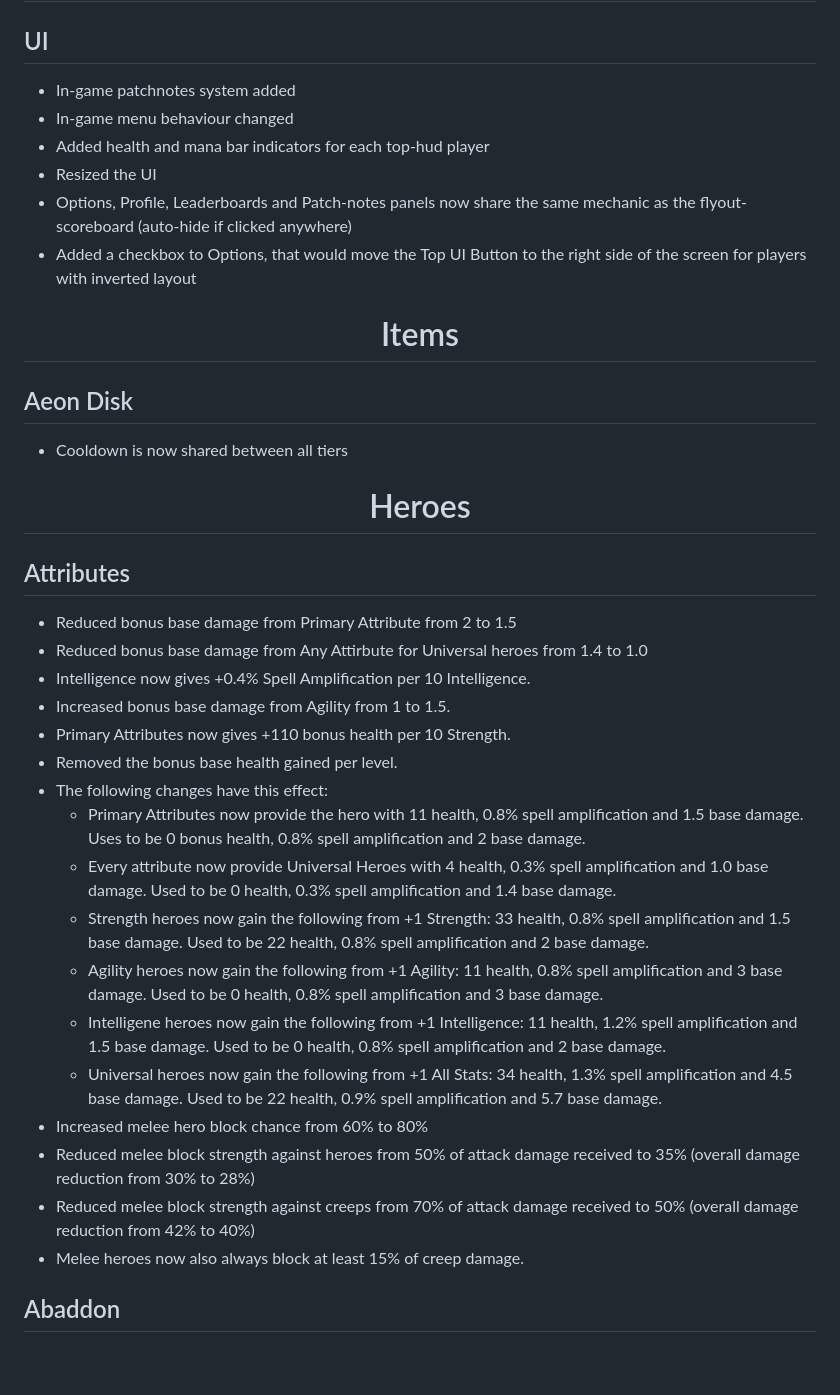
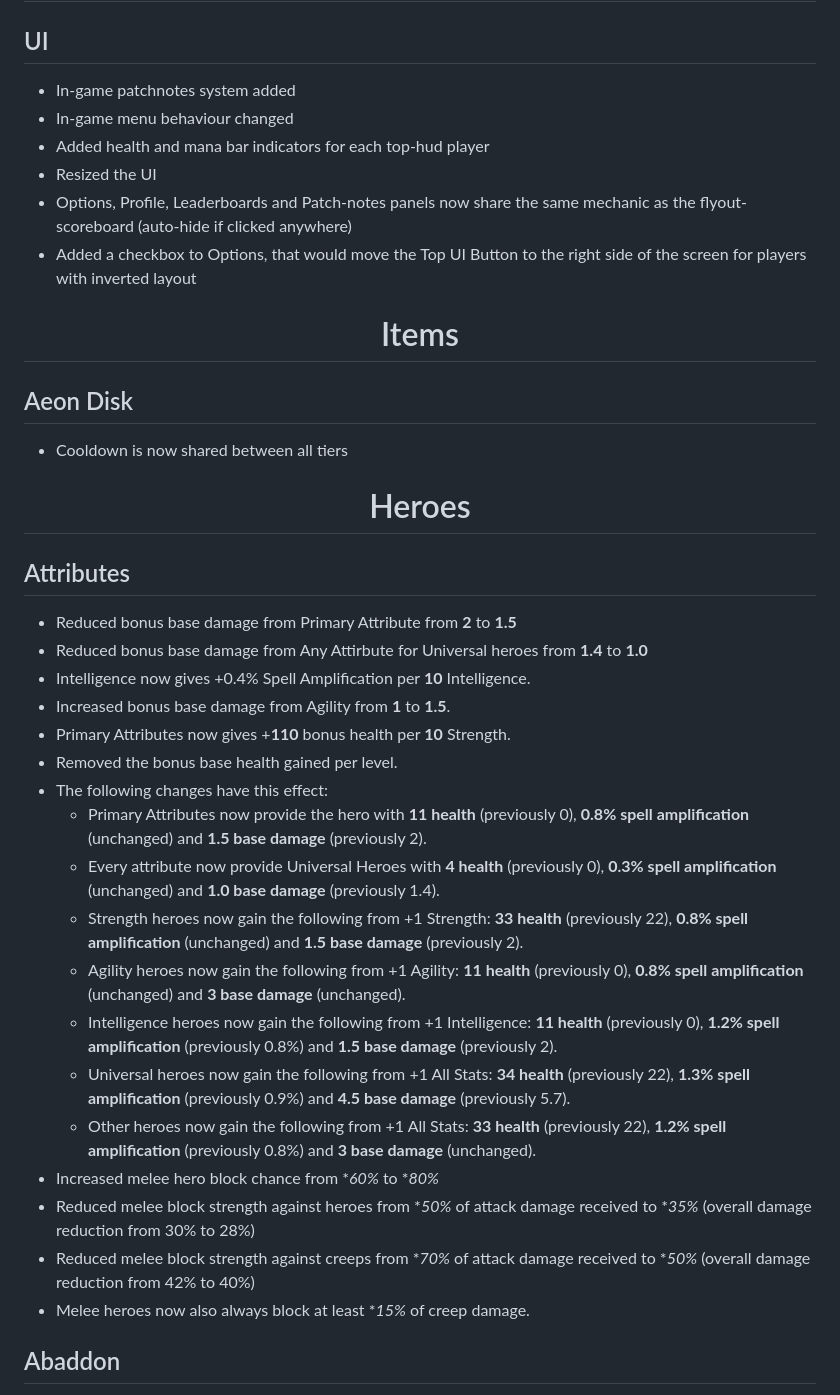
Before and after one commit to Yahnich/yahnich.github.io, a Markdown page: README.md, the part around one of its changes. Rendered like a GitHub page; blank space fills up the shorter version.

```diff
--- a/README.md
+++ b/README.md
@@ -12,12 +12,12 @@
 </div>
 
 ## UI
-* In-game patchnotes system added
-* In-game menu behaviour changed
-* Added health and mana bar indicators for each top-hud player
-* Resized the UI
-* Options, Profile, Leaderboards and Patch-notes panels now share the same mechanic as the flyout-scoreboard (auto-hide if clicked anywhere)
-* Added a checkbox to Options, that would move the Top UI Button to the right side of the screen for players with inverted layout
+- In-game patchnotes system added
+- In-game menu behaviour changed
+- Added health and mana bar indicators for each top-hud player
+- Resized the UI
+- Options, Profile, Leaderboards and Patch-notes panels now share the same mechanic as the flyout-scoreboard (auto-hide if clicked anywhere)
+- Added a checkbox to Options, that would move the Top UI Button to the right side of the screen for players with inverted layout
 
 <div align="center">
   <h1>Items</h1>
@@ -31,24 +31,24 @@
   <h1>Heroes</h1>
 </div>
 
-
 ## Attributes
-* Reduced bonus base damage from Primary Attribute from 2 to 1.5
-* Reduced bonus base damage from Any Attirbute for Universal heroes from 1.4 to 1.0
-* Intelligence now gives +0.4% Spell Amplification per 10 Intelligence.
-* Increased bonus base damage from Agility from 1 to 1.5.
-* Primary Attributes now gives +110 bonus health per 10 Strength.
-* Removed the bonus base health gained per level.
-* The following changes have this effect:
-   - Primary Attributes now provide the hero with 11 health, 0.8% spell amplification and 1.5 base damage. Uses to be 0 bonus health, 0.8% spell amplification and 2 base damage.
-   - Every attribute now provide Universal Heroes with 4 health, 0.3% spell amplification and 1.0 base damage. Used to be 0 health, 0.3% spell amplification and 1.4 base damage.
-   - Strength heroes now gain the following from +1 Strength: 33 health, 0.8% spell amplification and 1.5 base damage. Used to be 22 health, 0.8% spell amplification and 2 base damage.
-   - Agility heroes now gain the following from +1 Agility: 11 health, 0.8% spell amplification and 3 base damage. Used to be 0 health, 0.8% spell amplification and 3 base damage.
-   - Intelligene heroes now gain the following from +1 Intelligence: 11 health, 1.2% spell amplification and 1.5 base damage. Used to be 0 health, 0.8% spell amplification and 2 base damage.
-   - Universal heroes now gain the following from +1 All Stats: 34 health, 1.3% spell amplification and 4.5 base damage. Used to be 22 health, 0.9% spell amplification and 5.7 base damage.
-* Increased melee hero block chance from 60% to 80%
-* Reduced melee block strength against heroes from 50% of attack damage received to 35% (overall damage reduction from 30% to 28%)
-* Reduced melee block strength against creeps from 70% of attack damage received to 50% (overall damage reduction from 42% to 40%)
-* Melee heroes now also always block at least 15% of creep damage.
+- Reduced bonus base damage from Primary Attribute from **2** to **1.5**
+- Reduced bonus base damage from Any Attirbute for Universal heroes from **1.4** to **1.0**
+- Intelligence now gives +0.4% Spell Amplification per **10** Intelligence.
+- Increased bonus base damage from Agility from **1** to **1.5**.
+- Primary Attributes now gives +**110** bonus health per **10** Strength.
+- Removed the bonus base health gained per level.
+- The following changes have this effect:
+   - Primary Attributes now provide the hero with **11 health** (previously 0), **0.8% spell amplification** (unchanged) and **1.5 base damage** (previously 2).
+   - Every attribute now provide Universal Heroes with **4 health** (previously 0), **0.3% spell amplification** (unchanged) and **1.0 base damage** (previously 1.4).
+   - Strength heroes now gain the following from +1 Strength: **33 health** (previously 22), **0.8% spell amplification** (unchanged) and **1.5 base damage** (previously 2).
+   - Agility heroes now gain the following from +1 Agility: **11 health** (previously 0), **0.8% spell amplification** (unchanged) and **3 base damage** (unchanged).
+   - Intelligence heroes now gain the following from +1 Intelligence: **11 health** (previously 0), **1.2% spell amplification** (previously 0.8%) and **1.5 base damage** (previously 2).
+   - Universal heroes now gain the following from +1 All Stats: **34 health** (previously 22), **1.3% spell amplification** (previously 0.9%) and **4.5 base damage** (previously 5.7).
+   - Other heroes now gain the following from +1 All Stats: **33 health** (previously 22), **1.2% spell amplification** (previously 0.8%) and **3 base damage** (unchanged).
+- Increased melee hero block chance from **60%* to **80%*
+- Reduced melee block strength against heroes from **50%* of attack damage received to **35%* (overall damage reduction from 30% to 28%)
+- Reduced melee block strength against creeps from **70%* of attack damage received to **50%* (overall damage reduction from 42% to 40%)
+- Melee heroes now also always block at least **15%* of creep damage.
 
 ## Abaddon
```
Also changed, not shown: other parts of README.md (+356 -343 lines).
